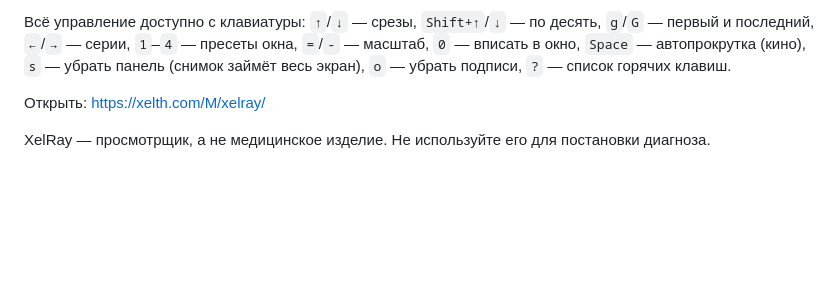
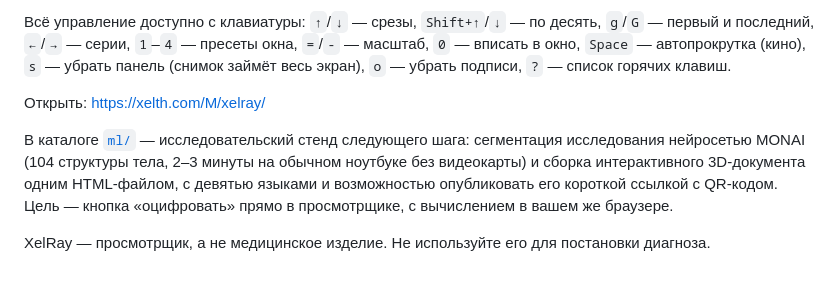
Before and after one commit to xelth-com/xelray, a Markdown page: README.md, the part around one of its changes. Drawn GitHub-style; blank space fills up the shorter version.

```diff
--- a/README.md
+++ b/README.md
@@ -239,5 +298,12 @@ XelRay работает иначе: перетащите папку в окно
 
 Открыть: <https://xelth.com/M/xelray/>
 
+В каталоге [`ml/`](ml/) — исследовательский стенд следующего шага: сегментация
+исследования нейросетью MONAI (104 структуры тела, 2–3 минуты на обычном
+ноутбуке без видеокарты) и сборка интерактивного 3D-документа одним
+HTML-файлом, с девятью языками и возможностью опубликовать его короткой
+ссылкой с QR-кодом. Цель — кнопка «оцифровать» прямо в просмотрщике, с
+вычислением в вашем же браузере.
+
 XelRay — просмотрщик, а не медицинское изделие. Не используйте его для
 постановки диагноза.
```
Also changed, not shown: other parts of README.md (+62 -3 lines).
